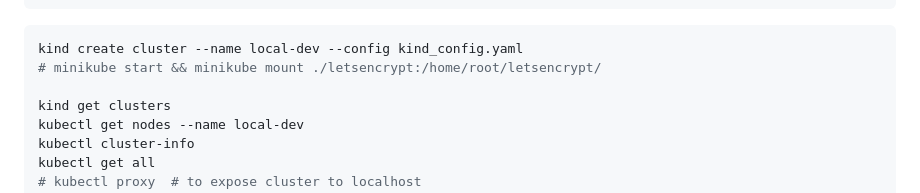
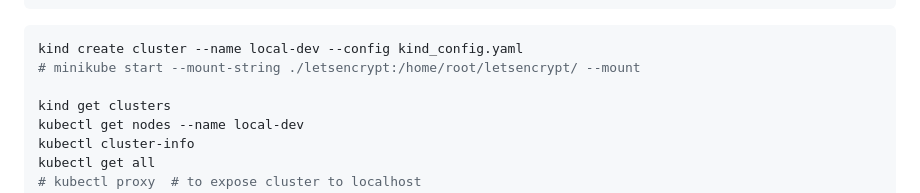
Before and after one commit to treatmesubj/Thesaurus_Rex, a Markdown page: docker_k8s/README.md, the part around the change. Drawn GitHub-style.

Commit message:
proper minikube start & mount

````diff
--- a/docker_k8s/README.md
+++ b/docker_k8s/README.md
@@ -151,7 +151,7 @@ nodes:
 
 ```bash
 kind create cluster --name local-dev --config kind_config.yaml
-# minikube start && minikube mount ./letsencrypt:/home/root/letsencrypt/
+# minikube start --mount-string ./letsencrypt:/home/root/letsencrypt/ --mount
 
 kind get clusters
 kubectl get nodes --name local-dev
````
